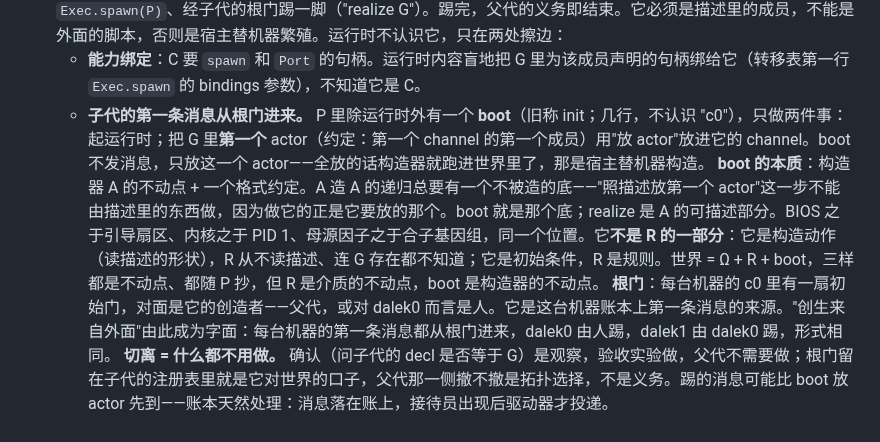
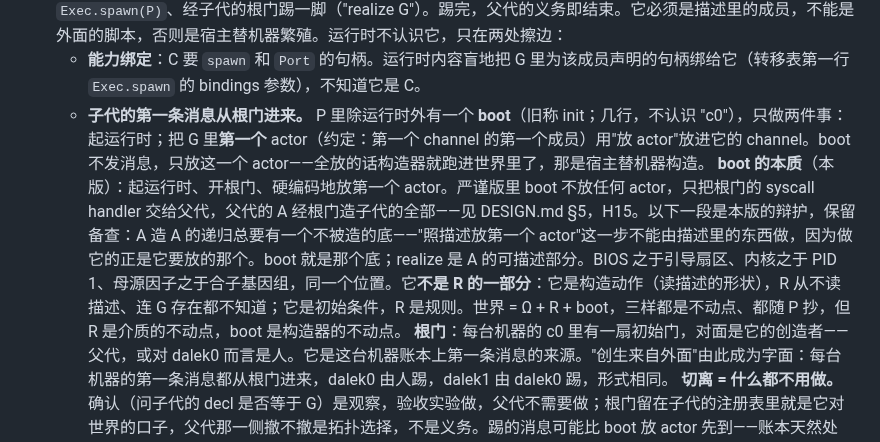
Before and after one commit to wanpengxie/dalek, a Markdown page: DALEK.md, the part around the change. Drawn GitHub-style.

```diff
--- a/DALEK.md
+++ b/DALEK.md
@@ -251,7 +251,7 @@ m′.c1.decl() == m.c1.decl()
 5. ~~启动（C）放哪~~ → 定：**C 住在 c0 里。** C 是一段普通程序：kind = 程序的成员，text 里写三步——`pack`、`Exec.spawn(P)`、经子代的根门踢一脚（"realize G"）。踢完，父代的义务即结束。它必须是描述里的成员，不能是外面的脚本，否则是宿主替机器繁殖。运行时不认识它，只在两处擦边：
    - **能力绑定**：C 要 `spawn` 和 `Port` 的句柄。运行时内容盲地把 G 里为该成员声明的句柄绑给它（转移表第一行 `Exec.spawn` 的 bindings 参数），不知道它是 C。
    - **子代的第一条消息从根门进来。** P 里除运行时外有一个 **boot**（旧称 init；几行，不认识 "c0"），只做两件事：起运行时；把 G 里**第一个** actor（约定：第一个 channel 的第一个成员）用"放 actor"放进它的 channel。boot 不发消息，只放这一个 actor——全放的话构造器就跑进世界里了，那是宿主替机器构造。
-     **boot 的本质**：构造器 A 的不动点 + 一个格式约定。A 造 A 的递归总要有一个不被造的底——"照描述放第一个 actor"这一步不能由描述里的东西做，因为做它的正是它要放的那个。boot 就是那个底；realize 是 A 的可描述部分。BIOS 之于引导扇区、内核之于 PID 1、母源因子之于合子基因组，同一个位置。它**不是 R 的一部分**：它是构造动作（读描述的形状），R 从不读描述、连 G 存在都不知道；它是初始条件，R 是规则。世界 = Ω + R + boot，三样都是不动点、都随 P 抄，但 R 是介质的不动点，boot 是构造器的不动点。
+     **boot 的本质**（本版）：起运行时、开根门、硬编码地放第一个 actor。严谨版里 boot 不放任何 actor，只把根门的 syscall handler 交给父代，父代的 A 经根门造子代的全部——见 DESIGN.md §5，H15。以下一段是本版的辩护，保留备查：A 造 A 的递归总要有一个不被造的底——"照描述放第一个 actor"这一步不能由描述里的东西做，因为做它的正是它要放的那个。boot 就是那个底；realize 是 A 的可描述部分。BIOS 之于引导扇区、内核之于 PID 1、母源因子之于合子基因组，同一个位置。它**不是 R 的一部分**：它是构造动作（读描述的形状），R 从不读描述、连 G 存在都不知道；它是初始条件，R 是规则。世界 = Ω + R + boot，三样都是不动点、都随 P 抄，但 R 是介质的不动点，boot 是构造器的不动点。
    **根门**：每台机器的 c0 里有一扇初始门，对面是它的创造者——父代，或对 dalek0 而言是人。它是这台机器账本上第一条消息的来源。"创生来自外面"由此成为字面：每台机器的第一条消息都从根门进来，dalek0 由人踢，dalek1 由 dalek0 踢，形式相同。
    **切离 = 什么都不用做。** 确认（问子代的 decl 是否等于 G）是观察，验收实验做，父代不需要做；根门留在子代的注册表里就是它对世界的口子，父代那一侧撤不撤是拓扑选择，不是义务。踢的消息可能比 boot 放 actor 先到——账本天然处理：消息落在账上，接待员出现后驱动器才投递。
 6. **内部原语还要不要**。旧模型里的 born / add / copy / peer / start 是运行时的 syscall；现在 pack 是纯函数、realize 在运行中做，这些词变成了什么？
```
Also changed, not shown: DESIGN.md (+18 -0 lines).
